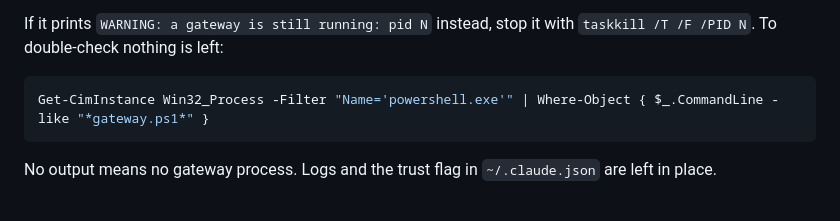
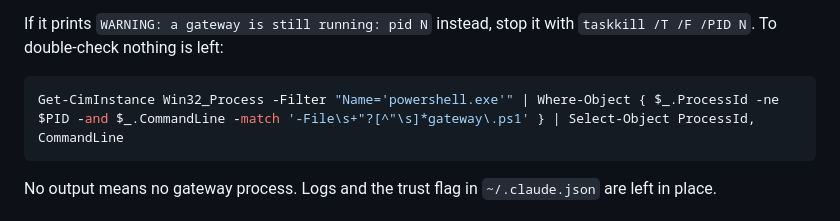
Before and after one commit to Nouischen/claude-code-phone-gateway, a Markdown page: README.md, the part around the change. GitHub-like rendering.

Commit message:
README: uninstall check that ignores the caller's own shell
Co-Authored-By: Claude Fable 5.1 <noreply@anthropic.com>

````diff
--- a/README.md
+++ b/README.md
@@ -119,7 +119,7 @@ If it prints `WARNING: a gateway is still running: pid N` instead, stop it with
 `taskkill /T /F /PID N`. To double-check nothing is left:
 
 ```powershell
-Get-CimInstance Win32_Process -Filter "Name='powershell.exe'" | Where-Object { $_.CommandLine -like "*gateway.ps1*" }
+Get-CimInstance Win32_Process -Filter "Name='powershell.exe'" | Where-Object { $_.ProcessId -ne $PID -and $_.CommandLine -match '-File\s+"?[^"\s]*gateway\.ps1' } | Select-Object ProcessId, CommandLine
 ```
 
 No output means no gateway process. Logs and the trust flag in `~/.claude.json` are left in place.
````
